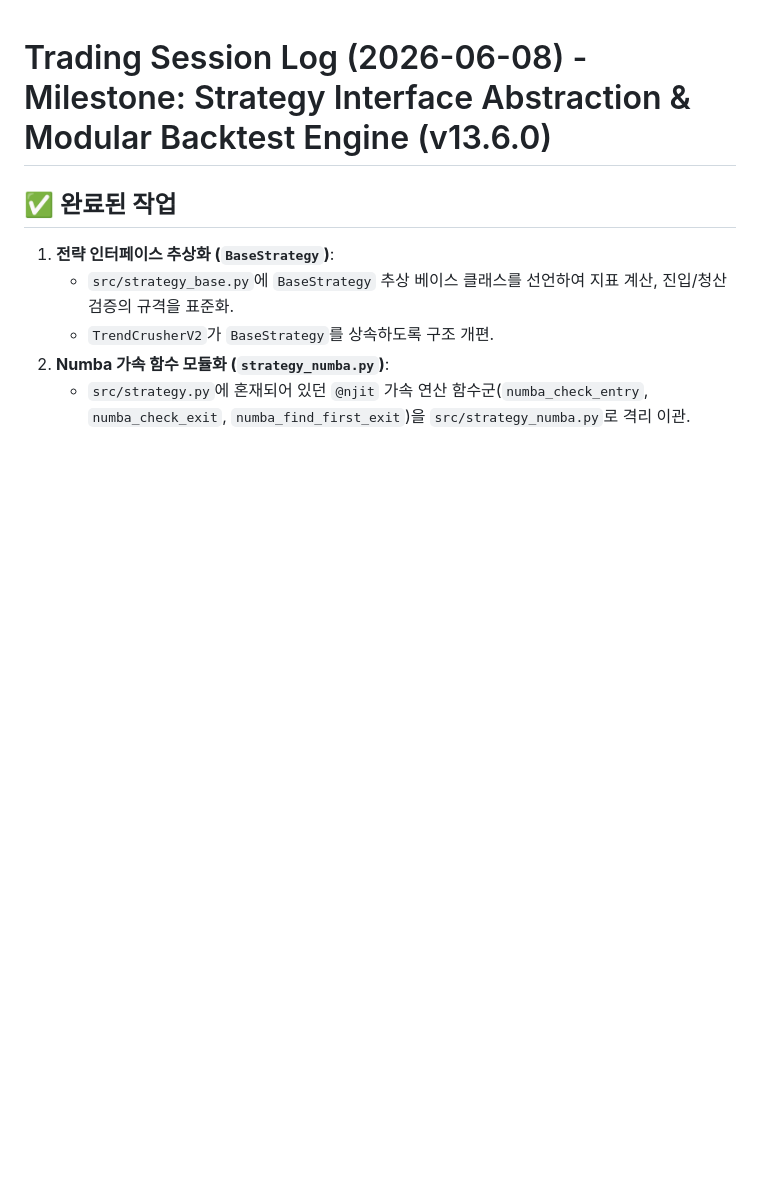
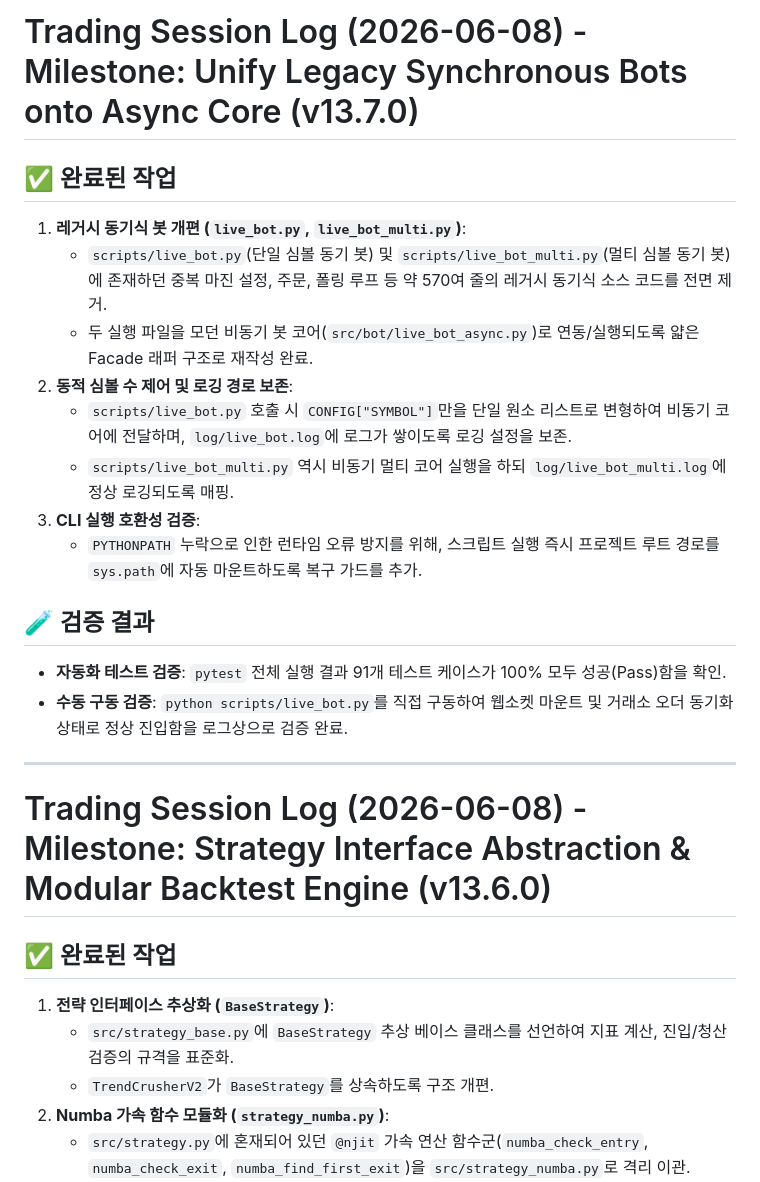
Before and after one commit to mudzizi/trend-crusher, a Markdown page: SESSION_LOG.md, the part around the change. GitHub-like rendering; blank space fills up the shorter version.

Commit message:
docs: document legacy bot unification (Phase 4)

```diff
--- a/SESSION_LOG.md
+++ b/SESSION_LOG.md
@@ -1,3 +1,21 @@
+# Trading Session Log (2026-06-08) - Milestone: Unify Legacy Synchronous Bots onto Async Core (v13.7.0)
+
+## ✅ 완료된 작업
+1. **레거시 동기식 봇 개편 (`live_bot.py`, `live_bot_multi.py`)**:
+   - `scripts/live_bot.py`(단일 심볼 동기 봇) 및 `scripts/live_bot_multi.py`(멀티 심볼 동기 봇)에 존재하던 중복 마진 설정, 주문, 폴링 루프 등 약 570여 줄의 레거시 동기식 소스 코드를 전면 제거.
+   - 두 실행 파일을 모던 비동기 봇 코어(`src/bot/live_bot_async.py`)로 연동/실행되도록 얇은 Facade 래퍼 구조로 재작성 완료.
+2. **동적 심볼 수 제어 및 로깅 경로 보존**:
+   - `scripts/live_bot.py` 호출 시 `CONFIG["SYMBOL"]`만을 단일 원소 리스트로 변형하여 비동기 코어에 전달하며, `log/live_bot.log`에 로그가 쌓이도록 로깅 설정을 보존.
+   - `scripts/live_bot_multi.py` 역시 비동기 멀티 코어 실행을 하되 `log/live_bot_multi.log`에 정상 로깅되도록 매핑.
+3. **CLI 실행 호환성 검증**:
+   - `PYTHONPATH` 누락으로 인한 런타임 오류 방지를 위해, 스크립트 실행 즉시 프로젝트 루트 경로를 `sys.path`에 자동 마운트하도록 복구 가드를 추가.
+
+## 🧪 검증 결과
+- **자동화 테스트 검증**: `pytest` 전체 실행 결과 91개 테스트 케이스가 100% 모두 성공(Pass)함을 확인.
+- **수동 구동 검증**: `python scripts/live_bot.py`를 직접 구동하여 웹소켓 마운트 및 거래소 오더 동기화 상태로 정상 진입함을 로그상으로 검증 완료.
+
+---
+
 # Trading Session Log (2026-06-08) - Milestone: Strategy Interface Abstraction & Modular Backtest Engine (v13.6.0)
 
 ## ✅ 완료된 작업
```
Also changed, not shown: CHANGELOG.md (+7 -0 lines).
